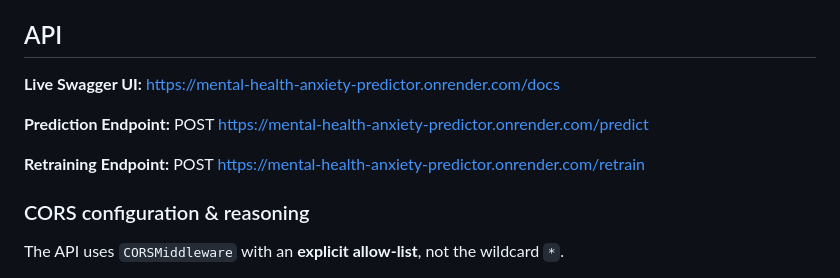
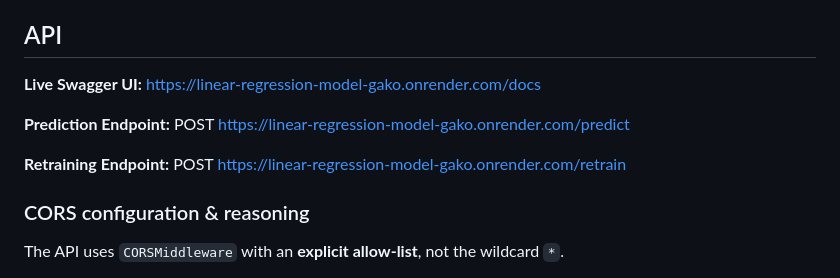
Before and after one commit to u-kevine/linear_regression_model, a Markdown page: README.md, the part around the change. Drawn GitHub-style.

Commit message:
readme file
Updated API links in README to reflect new deployment.

```diff
--- a/README.md
+++ b/README.md
@@ -64,11 +64,11 @@ All features are standardized with `StandardScaler` (fit on the training set onl
 
 ## API
 
-**Live Swagger UI:** https://mental-health-anxiety-predictor.onrender.com/docs
+**Live Swagger UI:** https://linear-regression-model-gako.onrender.com/docs
 
-**Prediction Endpoint:** POST https://mental-health-anxiety-predictor.onrender.com/predict
+**Prediction Endpoint:** POST https://linear-regression-model-gako.onrender.com/predict
 
-**Retraining Endpoint:** POST https://mental-health-anxiety-predictor.onrender.com/retrain
+**Retraining Endpoint:** POST https://linear-regression-model-gako.onrender.com/retrain
 
 ### CORS configuration & reasoning
 The API uses `CORSMiddleware` with an **explicit allow-list**, not the wildcard `*`.
```
